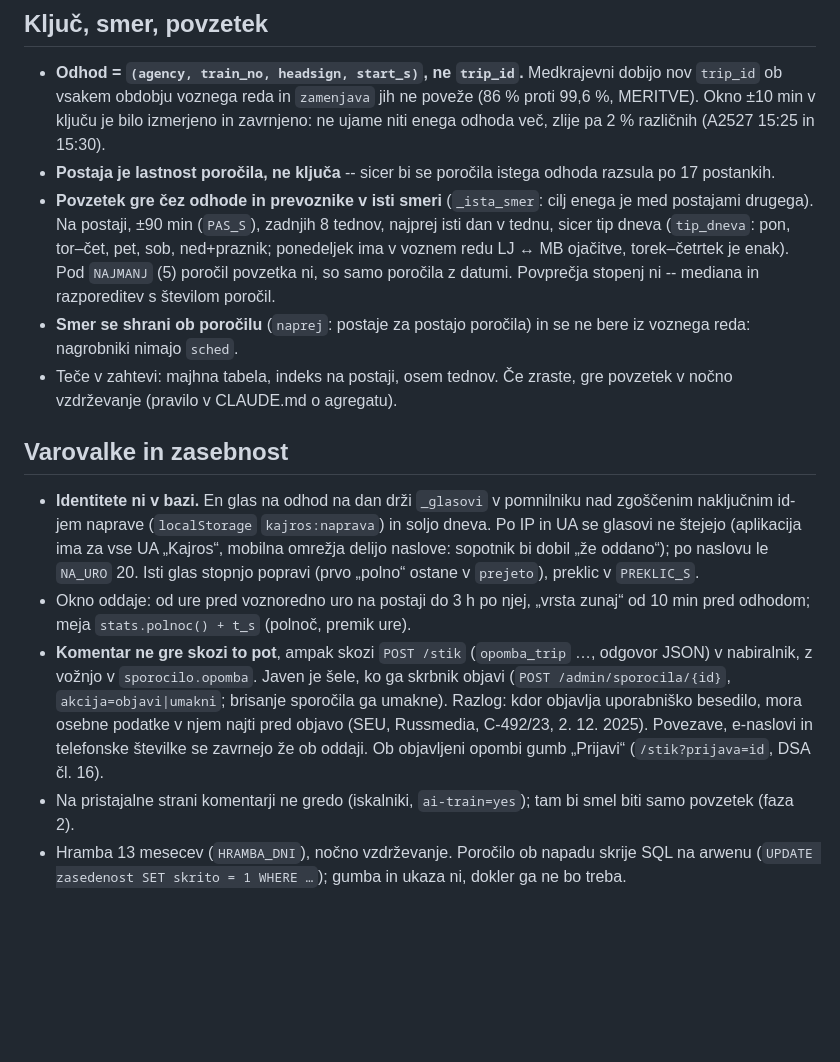
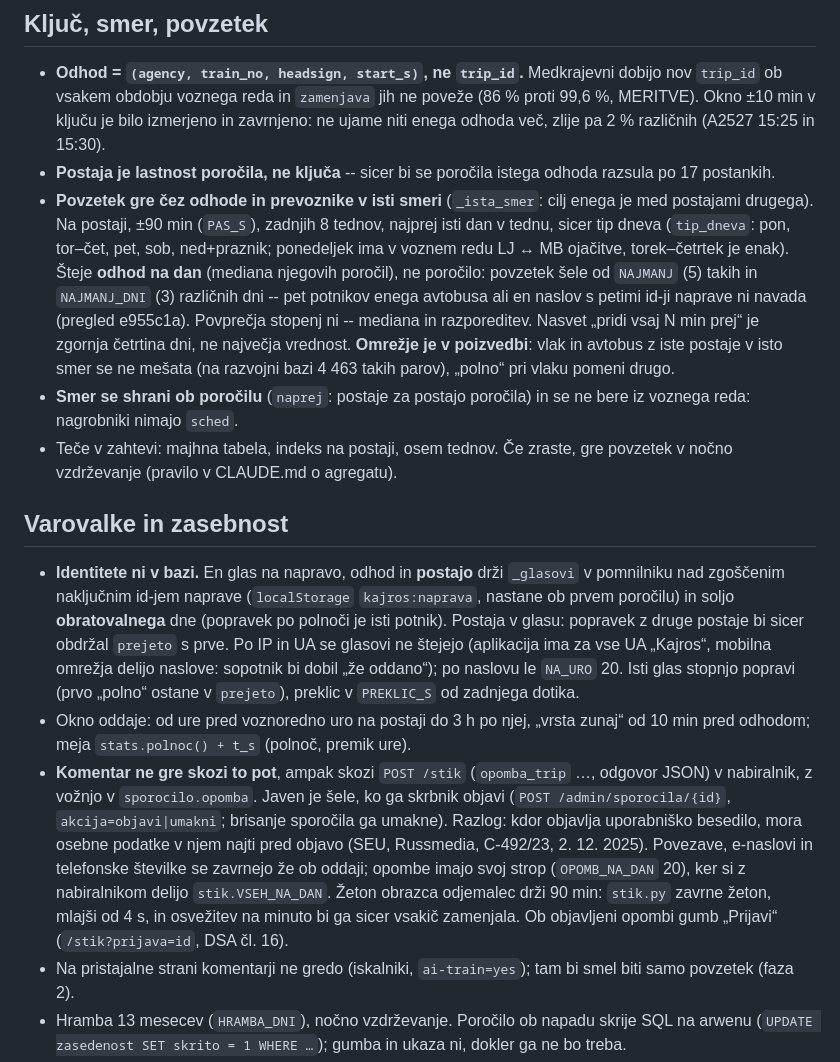
Before and after one commit to David7500/David7500, a Markdown page: .claude/rules/zasedenost.md, the part around the change. GitHub-like rendering; blank space fills up the shorter version.

Commit message:
Pravila zasedenosti: glas po postaji, povzetek po dnevih, omrežje
Co-Authored-By: Claude Opus 5.5 <noreply@anthropic.com>

```diff
--- a/.claude/rules/zasedenost.md
+++ b/.claude/rules/zasedenost.md
@@ -22,15 +22,15 @@ Nastalo 21. 10. 2026 na prošnjo potnice (Ljubljana–Maribor: ob petkih pride 2
 
 * **Odhod = `(agency, train_no, headsign, start_s)`, ne `trip_id`.** Medkrajevni dobijo nov `trip_id` ob vsakem obdobju voznega reda in `zamenjava` jih ne poveže (86 % proti 99,6 %, MERITVE). Okno ±10 min v ključu je bilo izmerjeno in zavrnjeno: ne ujame niti enega odhoda več, zlije pa 2 % različnih (A2527 15:25 in 15:30).
 * **Postaja je lastnost poročila, ne ključa** -- sicer bi se poročila istega odhoda razsula po 17 postankih.
-* **Povzetek gre čez odhode in prevoznike v isti smeri** (`_ista_smer`: cilj enega je med postajami drugega). Na postaji, ±90 min (`PAS_S`), zadnjih 8 tednov, najprej isti dan v tednu, sicer tip dneva (`tip_dneva`: pon, tor–čet, pet, sob, ned+praznik; ponedeljek ima v voznem redu LJ ↔ MB ojačitve, torek–četrtek je enak). Pod `NAJMANJ` (5) poročil povzetka ni, so samo poročila z datumi. Povprečja stopenj ni -- mediana in razporeditev s številom poročil.
+* **Povzetek gre čez odhode in prevoznike v isti smeri** (`_ista_smer`: cilj enega je med postajami drugega). Na postaji, ±90 min (`PAS_S`), zadnjih 8 tednov, najprej isti dan v tednu, sicer tip dneva (`tip_dneva`: pon, tor–čet, pet, sob, ned+praznik; ponedeljek ima v voznem redu LJ ↔ MB ojačitve, torek–četrtek je enak). Šteje **odhod na dan** (mediana njegovih poročil), ne poročilo: povzetek šele od `NAJMANJ` (5) takih in `NAJMANJ_DNI` (3) različnih dni -- pet potnikov enega avtobusa ali en naslov s petimi id-ji naprave ni navada (pregled e955c1a). Povprečja stopenj ni -- mediana in razporeditev. Nasvet „pridi vsaj N min prej“ je zgornja četrtina dni, ne največja vrednost. **Omrežje je v poizvedbi**: vlak in avtobus z iste postaje v isto smer se ne mešata (na razvojni bazi 4 463 takih parov), „polno“ pri vlaku pomeni drugo.
 * **Smer se shrani ob poročilu** (`naprej`: postaje za postajo poročila) in se ne bere iz voznega reda: nagrobniki nimajo `sched`.
 * Teče v zahtevi: majhna tabela, indeks na postaji, osem tednov. Če zraste, gre povzetek v nočno vzdrževanje (pravilo v CLAUDE.md o agregatu).
 
 ## Varovalke in zasebnost
 
-* **Identitete ni v bazi.** En glas na odhod na dan drži `_glasovi` v pomnilniku nad zgoščenim naključnim id-jem naprave (`localStorage` `kajros:naprava`) in soljo dneva. Po IP in UA se glasovi ne štejejo (aplikacija ima za vse UA „Kajros“, mobilna omrežja delijo naslove: sopotnik bi dobil „že oddano“); po naslovu le `NA_URO` 20. Isti glas stopnjo popravi (prvo „polno“ ostane v `prejeto`), preklic v `PREKLIC_S`.
+* **Identitete ni v bazi.** En glas na napravo, odhod in **postajo** drži `_glasovi` v pomnilniku nad zgoščenim naključnim id-jem naprave (`localStorage` `kajros:naprava`, nastane ob prvem poročilu) in soljo **obratovalnega** dne (popravek po polnoči je isti potnik). Postaja v glasu: popravek z druge postaje bi sicer obdržal `prejeto` s prve. Po IP in UA se glasovi ne štejejo (aplikacija ima za vse UA „Kajros“, mobilna omrežja delijo naslove: sopotnik bi dobil „že oddano“); po naslovu le `NA_URO` 20. Isti glas stopnjo popravi (prvo „polno“ ostane v `prejeto`), preklic v `PREKLIC_S` od zadnjega dotika.
 * Okno oddaje: od ure pred voznoredno uro na postaji do 3 h po njej, „vrsta zunaj“ od 10 min pred odhodom; meja `stats.polnoc() + t_s` (polnoč, premik ure).
-* **Komentar ne gre skozi to pot**, ampak skozi `POST /stik` (`opomba_trip` …, odgovor JSON) v nabiralnik, z vožnjo v `sporocilo.opomba`. Javen je šele, ko ga skrbnik objavi (`POST /admin/sporocila/{id}`, `akcija=objavi|umakni`; brisanje sporočila ga umakne). Razlog: kdor objavlja uporabniško besedilo, mora osebne podatke v njem najti pred objavo (SEU, Russmedia, C-492/23, 2. 12. 2025). Povezave, e-naslovi in telefonske številke se zavrnejo že ob oddaji. Ob objavljeni opombi gumb „Prijavi“ (`/stik?prijava=id`, DSA čl. 16).
+* **Komentar ne gre skozi to pot**, ampak skozi `POST /stik` (`opomba_trip` …, odgovor JSON) v nabiralnik, z vožnjo v `sporocilo.opomba`. Javen je šele, ko ga skrbnik objavi (`POST /admin/sporocila/{id}`, `akcija=objavi|umakni`; brisanje sporočila ga umakne). Razlog: kdor objavlja uporabniško besedilo, mora osebne podatke v njem najti pred objavo (SEU, Russmedia, C-492/23, 2. 12. 2025). Povezave, e-naslovi in telefonske številke se zavrnejo že ob oddaji; opombe imajo svoj strop (`OPOMB_NA_DAN` 20), ker si z nabiralnikom delijo `stik.VSEH_NA_DAN`. Žeton obrazca odjemalec drži 90 min: `stik.py` zavrne žeton, mlajši od 4 s, in osvežitev na minuto bi ga sicer vsakič zamenjala. Ob objavljeni opombi gumb „Prijavi“ (`/stik?prijava=id`, DSA čl. 16).
 * Na pristajalne strani komentarji ne gredo (iskalniki, `ai-train=yes`); tam bi smel biti samo povzetek (faza 2).
 * Hramba 13 mesecev (`HRAMBA_DNI`), nočno vzdrževanje. Poročilo ob napadu skrije SQL na arwenu (`UPDATE zasedenost SET skrito = 1 WHERE …`); gumba in ukaza ni, dokler ga ne bo treba.
 
```
